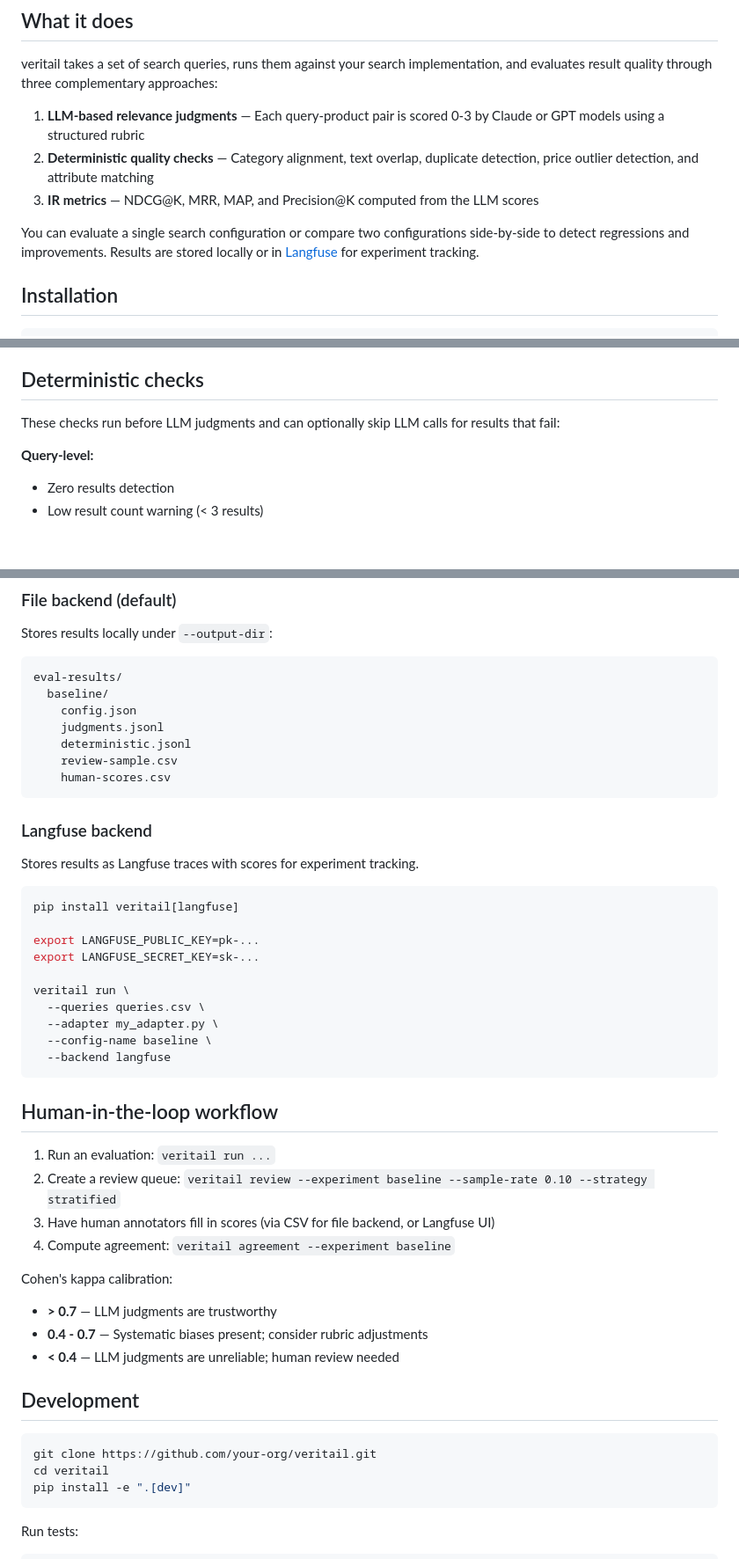
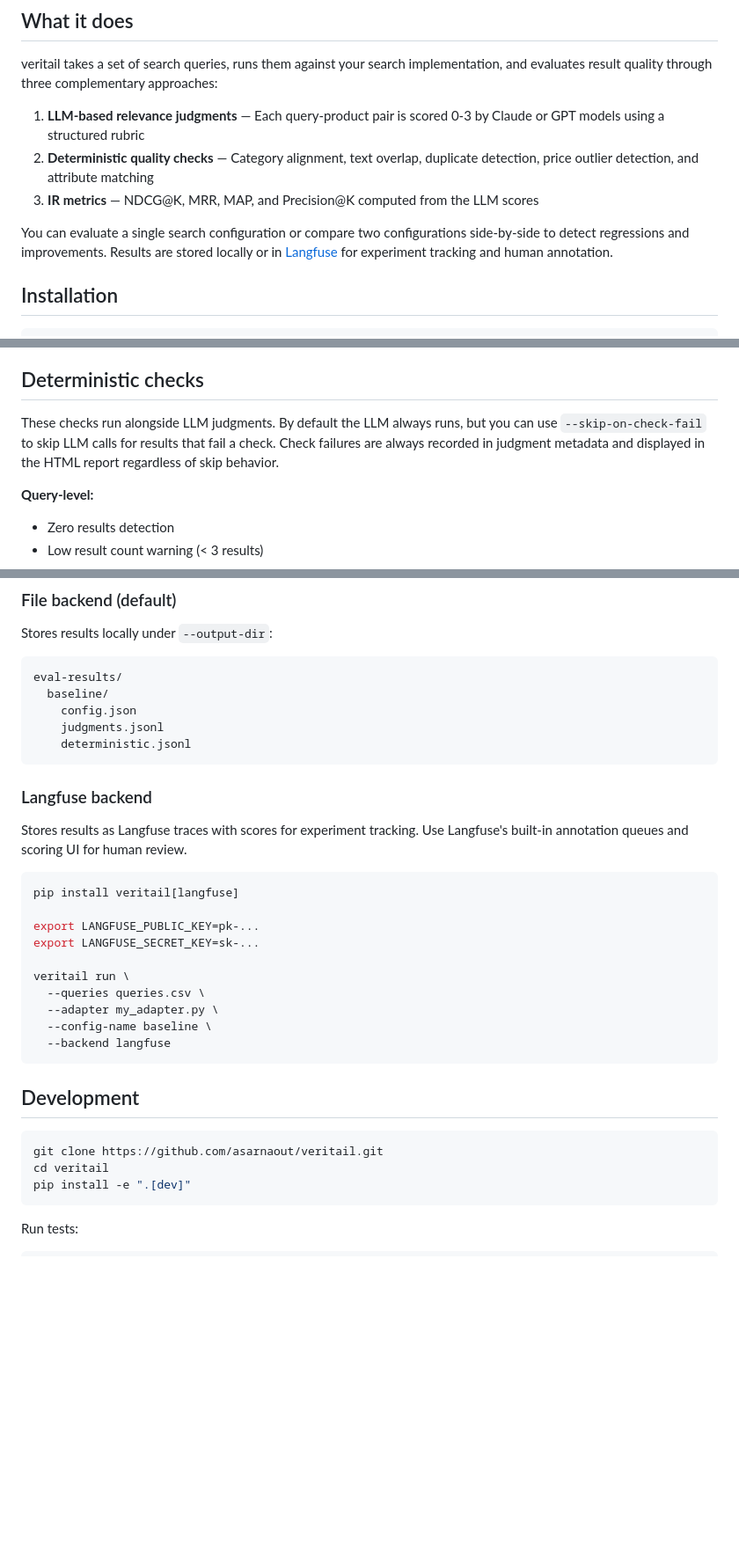
Before and after one commit to asarnaout/veritail, a Markdown page: README.md, 3 parts joined by grey strips. Shown at 88% size. Drawn GitHub-style; blank space fills up the shorter version.

````diff
--- a/README.md
+++ b/README.md
@@ -10,7 +10,7 @@ veritail takes a set of search queries, runs them against your search implementa
 2. **Deterministic quality checks** — Category alignment, text overlap, duplicate detection, price outlier detection, and attribute matching
 3. **IR metrics** — NDCG@K, MRR, MAP, and Precision@K computed from the LLM scores
 
-You can evaluate a single search configuration or compare two configurations side-by-side to detect regressions and improvements. Results are stored locally or in [Langfuse](https://langfuse.com) for experiment tracking.
+You can evaluate a single search configuration or compare two configurations side-by-side to detect regressions and improvements. Results are stored locally or in [Langfuse](https://langfuse.com) for experiment tracking and human annotation.
 
 ## Installation
 
@@ -162,7 +145,7 @@ Evaluation criteria (in order of importance): explicit intent match, implicit in
 
 ## Deterministic checks
 
-These checks run before LLM judgments and can optionally skip LLM calls for results that fail:
+These checks run alongside LLM judgments. By default the LLM always runs, but you can use `--skip-on-check-fail` to skip LLM calls for results that fail a check. Check failures are always recorded in judgment metadata and displayed in the HTML report regardless of skip behavior.
 
 **Query-level:**
 - Zero results detection
@@ -221,13 +215,11 @@ eval-results/
     config.json
     judgments.jsonl
     deterministic.jsonl
-    review-sample.csv
-    human-scores.csv
 ```
 
 ### Langfuse backend
 
-Stores results as Langfuse traces with scores for experiment tracking.
+Stores results as Langfuse traces with scores for experiment tracking. Use Langfuse's built-in annotation queues and scoring UI for human review.
 
 ```bash
 pip install veritail[langfuse]
@@ -242,22 +234,10 @@ veritail run \
   --backend langfuse
 ```
 
-## Human-in-the-loop workflow
-
-1. Run an evaluation: `veritail run ...`
-2. Create a review queue: `veritail review --experiment baseline --sample-rate 0.10 --strategy stratified`
-3. Have human annotators fill in scores (via CSV for file backend, or Langfuse UI)
-4. Compute agreement: `veritail agreement --experiment baseline`
-
-Cohen's kappa calibration:
-- **> 0.7** — LLM judgments are trustworthy
-- **0.4 - 0.7** — Systematic biases present; consider rubric adjustments
-- **< 0.4** — LLM judgments are unreliable; human review needed
-
 ## Development
 
 ```bash
-git clone https://github.com/your-org/veritail.git
+git clone https://github.com/asarnaout/veritail.git
 cd veritail
 pip install -e ".[dev]"
 ```
````
Also changed, not shown: other parts of README.md (+19 -25 lines).
